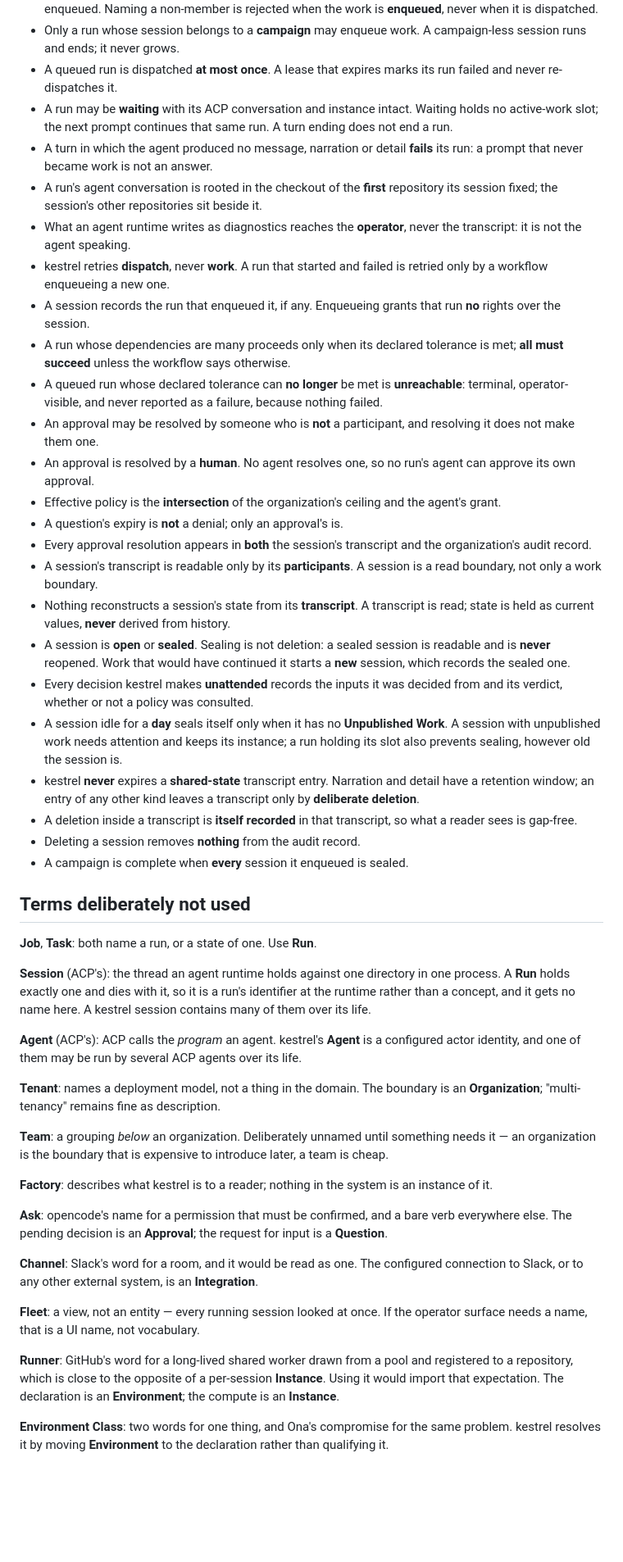
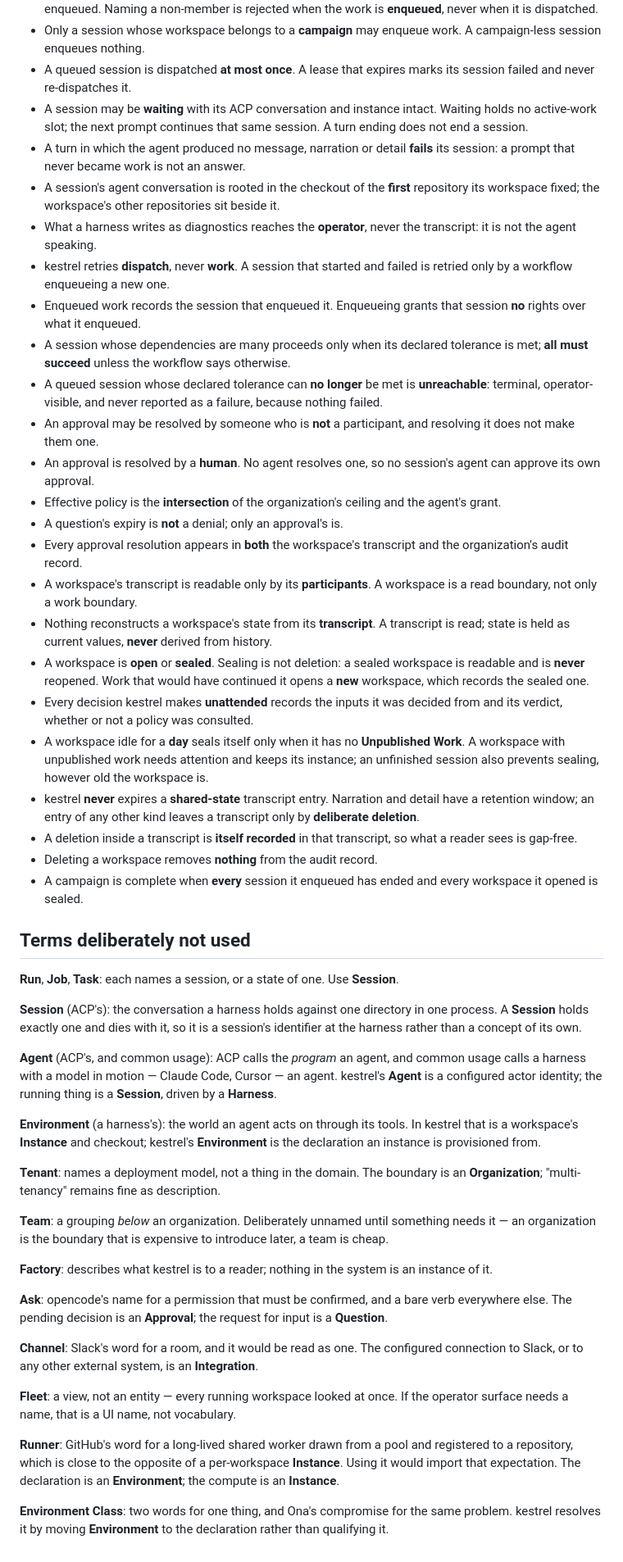
Before and after one commit to jtmthf/kestrel, a Markdown page: CONTEXT.md, the part around one of its changes. Shown at 82% size. Rendered like a GitHub page; blank space fills up the shorter version.

```diff
--- a/CONTEXT.md
+++ b/CONTEXT.md
@@ -309,62 +333,69 @@ words from drifting.
   enqueued. Naming a non-member is rejected when the work is **enqueued**, never when it is
   dispatched.
-- Only a run whose session belongs to a **campaign** may enqueue work. A campaign-less session
-  runs and ends; it never grows.
-- A queued run is dispatched **at most once**. A lease that expires marks its run failed and never
-  re-dispatches it.
-- A run may be **waiting** with its ACP conversation and instance intact. Waiting holds no
-  active-work slot; the next prompt continues that same run. A turn ending does not end a run.
-- A turn in which the agent produced no message, narration or detail **fails** its run: a prompt
-  that never became work is not an answer.
-- A run's agent conversation is rooted in the checkout of the **first** repository its session
-  fixed; the session's other repositories sit beside it.
-- What an agent runtime writes as diagnostics reaches the **operator**, never the transcript: it is
-  not the agent speaking.
-- kestrel retries **dispatch**, never **work**. A run that started and failed is retried only by a
-  workflow enqueueing a new one.
-- A session records the run that enqueued it, if any. Enqueueing grants that run **no** rights over
-  the session.
-- A run whose dependencies are many proceeds only when its declared tolerance is met; **all must
+- Only a session whose workspace belongs to a **campaign** may enqueue work. A campaign-less session
+  enqueues nothing.
+- A queued session is dispatched **at most once**. A lease that expires marks its session failed and
+  never re-dispatches it.
+- A session may be **waiting** with its ACP conversation and instance intact. Waiting holds no
+  active-work slot; the next prompt continues that same session. A turn ending does not end a
+  session.
+- A turn in which the agent produced no message, narration or detail **fails** its session: a
+  prompt that never became work is not an answer.
+- A session's agent conversation is rooted in the checkout of the **first** repository its
+  workspace fixed; the workspace's other repositories sit beside it.
+- What a harness writes as diagnostics reaches the **operator**, never the transcript: it is not the
+  agent speaking.
+- kestrel retries **dispatch**, never **work**. A session that started and failed is retried only by
+  a workflow enqueueing a new one.
+- Enqueued work records the session that enqueued it. Enqueueing grants that session **no** rights
+  over what it enqueued.
+- A session whose dependencies are many proceeds only when its declared tolerance is met; **all must
   succeed** unless the workflow says otherwise.
-- A queued run whose declared tolerance can **no longer** be met is **unreachable**: terminal,
+- A queued session whose declared tolerance can **no longer** be met is **unreachable**: terminal,
   operator-visible, and never reported as a failure, because nothing failed.
 - An approval may be resolved by someone who is **not** a participant, and resolving it does not
   make them one.
-- An approval is resolved by a **human**. No agent resolves one, so no run's agent can approve its
-  own approval.
+- An approval is resolved by a **human**. No agent resolves one, so no session's agent can approve
+  its own approval.
 - Effective policy is the **intersection** of the organization's ceiling and the agent's grant.
 - A question's expiry is **not** a denial; only an approval's is.
-- Every approval resolution appears in **both** the session's transcript and the organization's
+- Every approval resolution appears in **both** the workspace's transcript and the organization's
   audit record.
-- A session's transcript is readable only by its **participants**. A session is a read boundary, not
-  only a work boundary.
-- Nothing reconstructs a session's state from its **transcript**. A transcript is read; state is held
-  as current values, **never** derived from history.
-- A session is **open** or **sealed**. Sealing is not deletion: a sealed session is readable and is
-  **never** reopened. Work that would have continued it starts a **new** session, which records the
-  sealed one.
+- A workspace's transcript is readable only by its **participants**. A workspace is a read boundary,
+  not only a work boundary.
+- Nothing reconstructs a workspace's state from its **transcript**. A transcript is read; state is
+  held as current values, **never** derived from history.
+- A workspace is **open** or **sealed**. Sealing is not deletion: a sealed workspace is readable and
+  is **never** reopened. Work that would have continued it opens a **new** workspace, which records
+  the sealed one.
 - Every decision kestrel makes **unattended** records the inputs it was decided from and its
   verdict, whether or not a policy was consulted.
-- A session idle for a **day** seals itself only when it has no **Unpublished Work**. A session with
-  unpublished work needs attention and keeps its instance; a run holding its slot also prevents
-  sealing, however old the session is.
+- A workspace idle for a **day** seals itself only when it has no **Unpublished Work**. A workspace
+  with unpublished work needs attention and keeps its instance; an unfinished session also prevents
+  sealing, however old the workspace is.
 - kestrel **never** expires a **shared-state** transcript entry. Narration and detail have a
   retention window; an entry of any other kind leaves a transcript only by **deliberate deletion**.
 - A deletion inside a transcript is **itself recorded** in that transcript, so what a reader sees is
   gap-free.
-- Deleting a session removes **nothing** from the audit record.
-- A campaign is complete when **every** session it enqueued is sealed.
+- Deleting a workspace removes **nothing** from the audit record.
+- A campaign is complete when **every** session it enqueued has ended and every workspace it opened
+  is sealed.
 
 ## Terms deliberately not used
 
-**Job**, **Task**: both name a run, or a state of one. Use **Run**.
+**Run**, **Job**, **Task**: each names a session, or a state of one. Use **Session**.
 
-**Session** (ACP's): the thread an agent runtime holds against one directory in one process. A
-**Run** holds exactly one and dies with it, so it is a run's identifier at the runtime rather than a
-concept, and it gets no name here. A kestrel session contains many of them over its life.
+**Session** (ACP's): the conversation a harness holds against one directory in one process. A
+**Session** holds exactly one and dies with it, so it is a session's identifier at the harness
+rather than a concept of its own.
 
-**Agent** (ACP's): ACP calls the *program* an agent. kestrel's **Agent** is a configured actor
-identity, and one of them may be run by several ACP agents over its life.
+**Agent** (ACP's, and common usage): ACP calls the *program* an agent, and common usage calls a
+harness with a model in motion — Claude Code, Cursor — an agent. kestrel's **Agent** is a
+configured actor identity; the running thing is a **Session**, driven by a **Harness**.
+
+**Environment** (a harness's): the world an agent acts on through its tools. In kestrel that is a
+workspace's **Instance** and checkout; kestrel's **Environment** is the declaration an instance is
+provisioned from.
 
 **Tenant**: names a deployment model, not a thing in the domain. The boundary is an
 **Organization**; "multi-tenancy" remains fine as description.
@@ -380,12 +411,12 @@ The pending decision is an **Approval**; the request for input is a **Question**
 **Channel**: Slack's word for a room, and it would be read as one. The configured connection to
 Slack, or to any other external system, is an **Integration**.
 
-**Fleet**: a view, not an entity — every running session looked at once. If the operator surface
+**Fleet**: a view, not an entity — every running workspace looked at once. If the operator surface
 needs a name, that is a UI name, not vocabulary.
 
 **Runner**: GitHub's word for a long-lived shared worker drawn from a pool and registered to a
-repository, which is close to the opposite of a per-session **Instance**. Using it would import that
-expectation. The declaration is an **Environment**; the compute is an **Instance**.
+repository, which is close to the opposite of a per-workspace **Instance**. Using it would import
+that expectation. The declaration is an **Environment**; the compute is an **Instance**.
 
 **Environment Class**: two words for one thing, and Ona's compromise for the same problem. kestrel
 resolves it by moving **Environment** to the declaration rather than qualifying it.
```
Also changed, not shown: other parts of CONTEXT.md (+147 -123 lines), docs/adr/0030-a-session-is-what-a-harness-user-calls-one.md (added, +34 -0 lines), docs/adr/0031-a-workspace-fixes-the-place-a-session-chooses-the-agent.md (added, +32 -0 lines).
